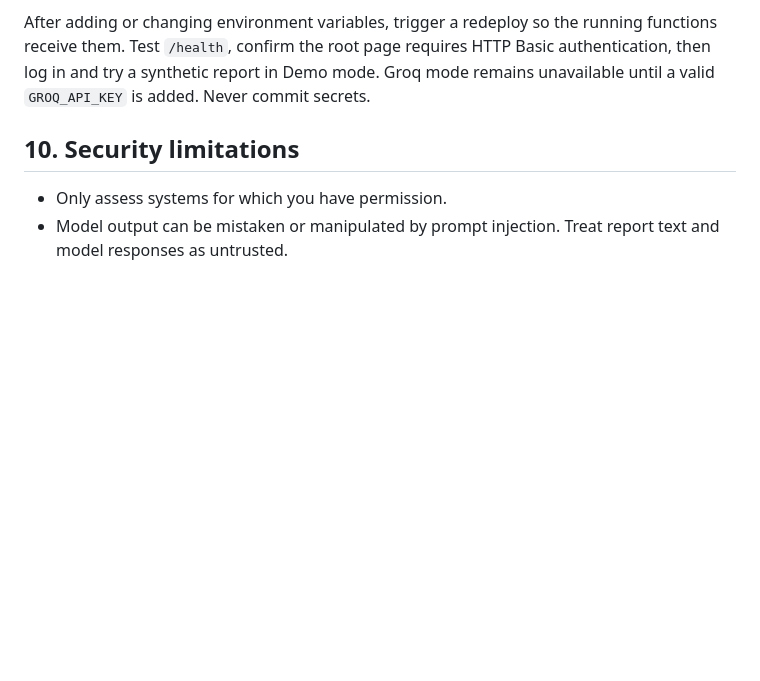
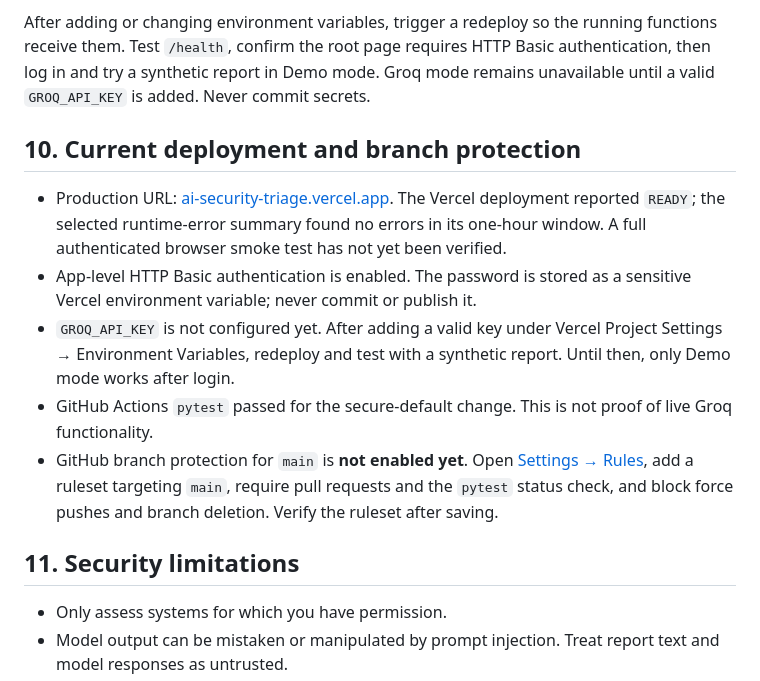
Before and after one commit to ridhorezkyanwar/ai-security-triage, a Markdown page: README.md, the part around the change. GitHub-like rendering; blank space fills up the shorter version.

Commit message:
Document current Vercel deployment and branch-protection status

```diff
--- a/README.md
+++ b/README.md
@@ -119,7 +119,15 @@ The app now defaults to locked when `REQUIRE_AUTH` is absent. If auth is require
 
 After adding or changing environment variables, trigger a redeploy so the running functions receive them. Test `/health`, confirm the root page requires HTTP Basic authentication, then log in and try a synthetic report in Demo mode. Groq mode remains unavailable until a valid `GROQ_API_KEY` is added. Never commit secrets.
 
-## 10. Security limitations
+## 10. Current deployment and branch protection
+
+- Production URL: [ai-security-triage.vercel.app](https://ai-security-triage.vercel.app). The Vercel deployment reported `READY`; the selected runtime-error summary found no errors in its one-hour window. A full authenticated browser smoke test has not yet been verified.
+- App-level HTTP Basic authentication is enabled. The password is stored as a sensitive Vercel environment variable; never commit or publish it.
+- `GROQ_API_KEY` is not configured yet. After adding a valid key under Vercel Project Settings → Environment Variables, redeploy and test with a synthetic report. Until then, only Demo mode works after login.
+- GitHub Actions `pytest` passed for the secure-default change. This is not proof of live Groq functionality.
+- GitHub branch protection for `main` is **not enabled yet**. Open [Settings → Rules](https://github.com/ridhorezkyanwar/ai-security-triage/settings/rules), add a ruleset targeting `main`, require pull requests and the `pytest` status check, and block force pushes and branch deletion. Verify the ruleset after saving.
+
+## 11. Security limitations
 
 - Only assess systems for which you have permission.
 - Model output can be mistaken or manipulated by prompt injection. Treat report text and model responses as untrusted.
```
